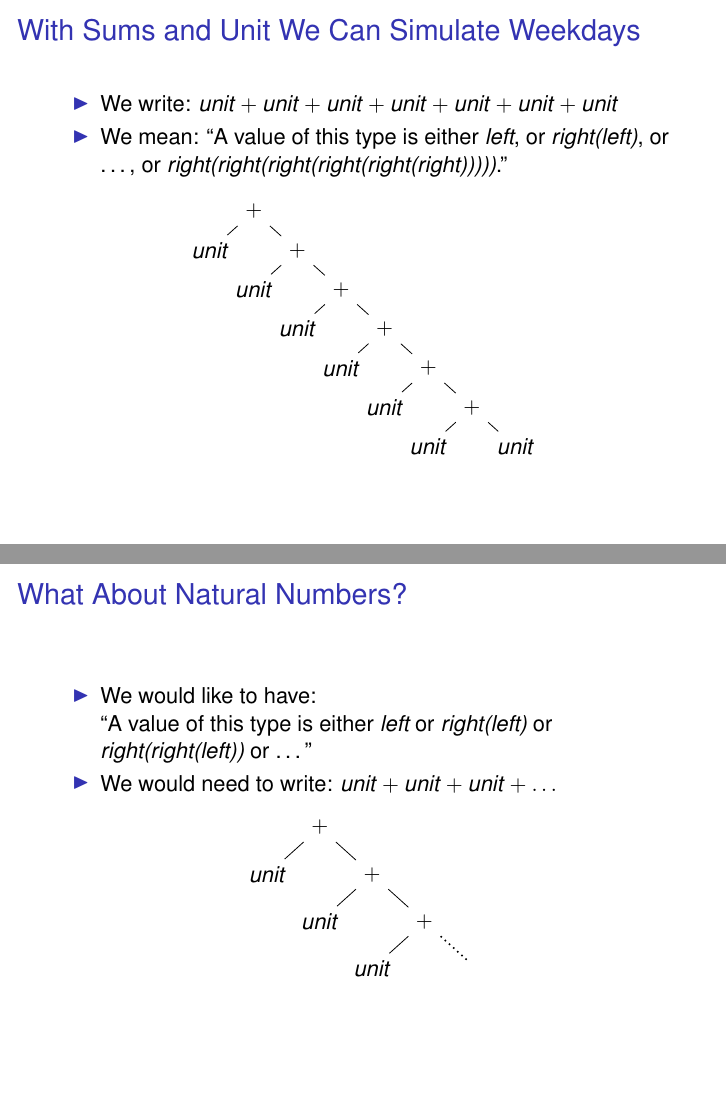
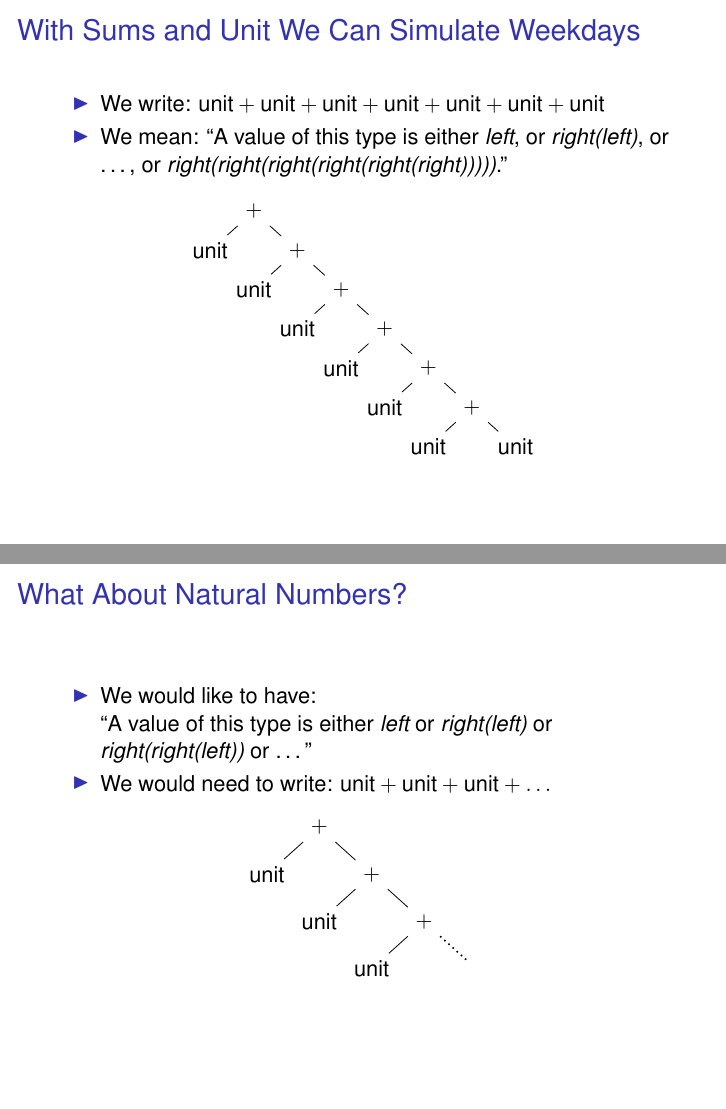
Before and after one commit to mklinik/radboud, LaTeX slides (research-seminar-IMC028/klinik2012ResearchSeminarPresentation.tex): pages 5 and 6 of 12, joined at a grey line. Compiled offline with pdfLaTeX.

Commit message:
put all units in formulas into \text

```diff
--- a/research-seminar-IMC028/klinik2012ResearchSeminarPresentation.tex
+++ b/research-seminar-IMC028/klinik2012ResearchSeminarPresentation.tex
@@ -128,18 +128,18 @@
   \begin{center}
   \begin{tikzpicture}[scale=1.0]
     \node {$+$} [grow=down, sibling distance=4.0em, level distance=1.8em]
-      child { node {$unit$} }
+      child { node {$\text{unit}$} }
       child { node {$+$}
-        child { node {$unit$} }
+        child { node {$\text{unit}$} }
         child { node {$+$}
-          child { node {$unit$} }
+          child { node {$\text{unit}$} }
           child { node {$+$}
-            child { node {$unit$} }
+            child { node {$\text{unit}$} }
             child { node {$+$}
-              child { node {$unit$} }
+              child { node {$\text{unit}$} }
               child { node {$+$}
-                child { node {$unit$} }
-                child { node {$unit$} }
+                child { node {$\text{unit}$} }
+                child { node {$\text{unit}$} }
               }
             }
           }
@@ -166,11 +166,11 @@
     , and so on/.style={thick, dotted}
     ]
     \node {$+$} [grow=down, sibling distance=4.0em, level distance=1.8em]
-      child { node {$unit$} }
+      child { node {$\text{unit}$} }
       child { node {$+$}
-        child { node {$unit$} }
+        child { node {$\text{unit}$} }
         child { node {$+$}
-          child { node {$unit$} }
+          child { node {$\text{unit}$} }
           child[and so on] { node {} }
         }
       }
```
Also changed, not shown: research-seminar-IMC028/klinik2012ResearchSeminarPresentation.tex (32 more changed lines).
